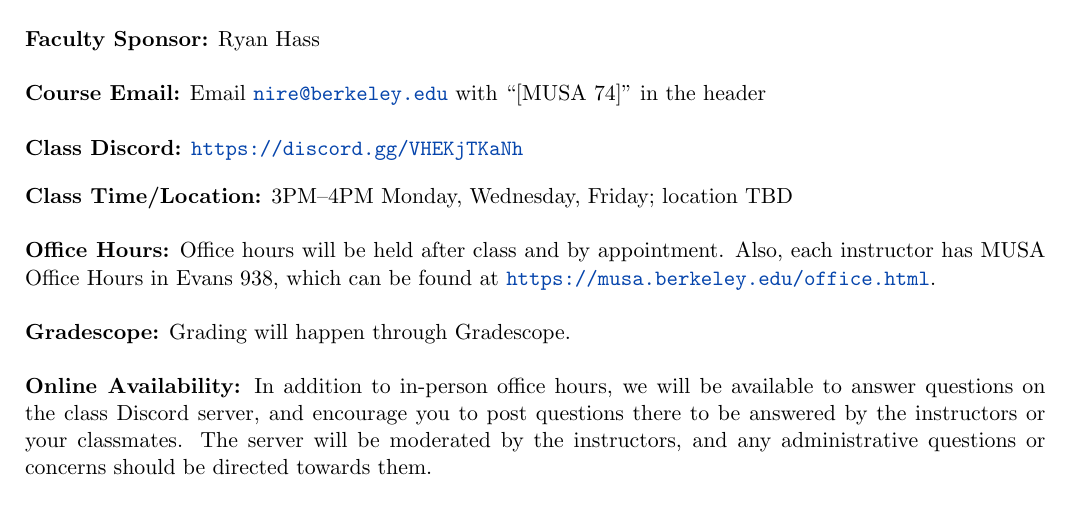
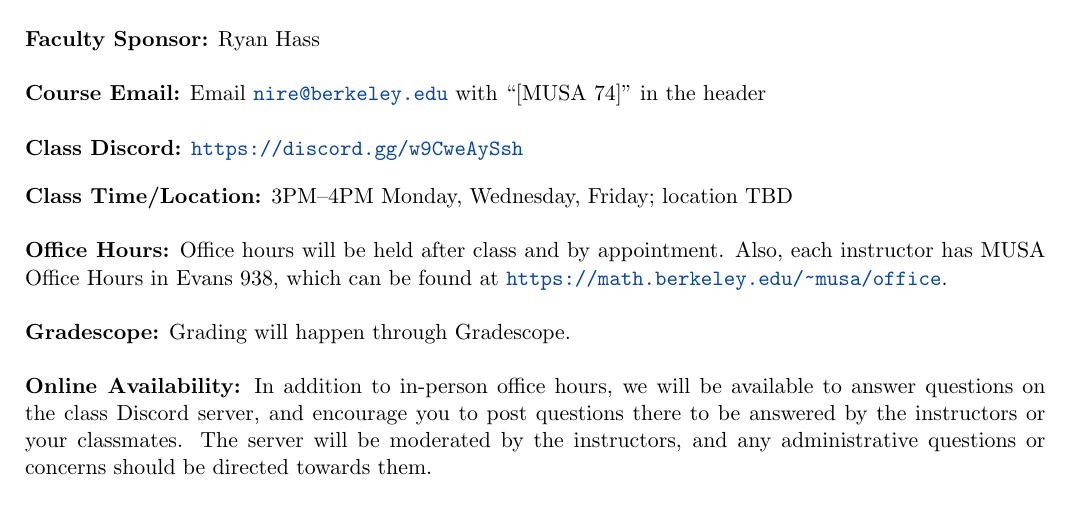
Before and after one commit to musa-berk/MUSA-74, a LaTeX document (syllabus.tex): part of page 1 of 6, cut so that both start at the same text. Compiled offline with pdfLaTeX.

Commit message:
Updates from Overleaf

```diff
--- a/syllabus.tex
+++ b/syllabus.tex
@@ -119,12 +119,12 @@ Alex Olhava (\email{alex.olhava@berkeley.edu})
 \\
 
 \noindent\textbf{Class Discord:}
-\url{https://discord.gg/VHEKjTKaNh}
+\url{https://discord.gg/w9CweAySsh}
 
 \vskip.15in
 \noindent\textbf{Class Time/Location:} 3PM--4PM Monday, Wednesday, Friday; location TBD\\
 
-\noindent\textbf{Office Hours:} Office hours will be held after class and by appointment. Also, each instructor has MUSA Office Hours in Evans 938, which can be found at \url{https://musa.berkeley.edu/office.html}.
+\noindent\textbf{Office Hours:} Office hours will be held after class and by appointment. Also, each instructor has MUSA Office Hours in Evans 938, which can be found at \url{https://math.berkeley.edu/~musa/office}.
 \\ \\
 \noindent\textbf{Gradescope:} Grading will happen through Gradescope.
 \\ \\
```
